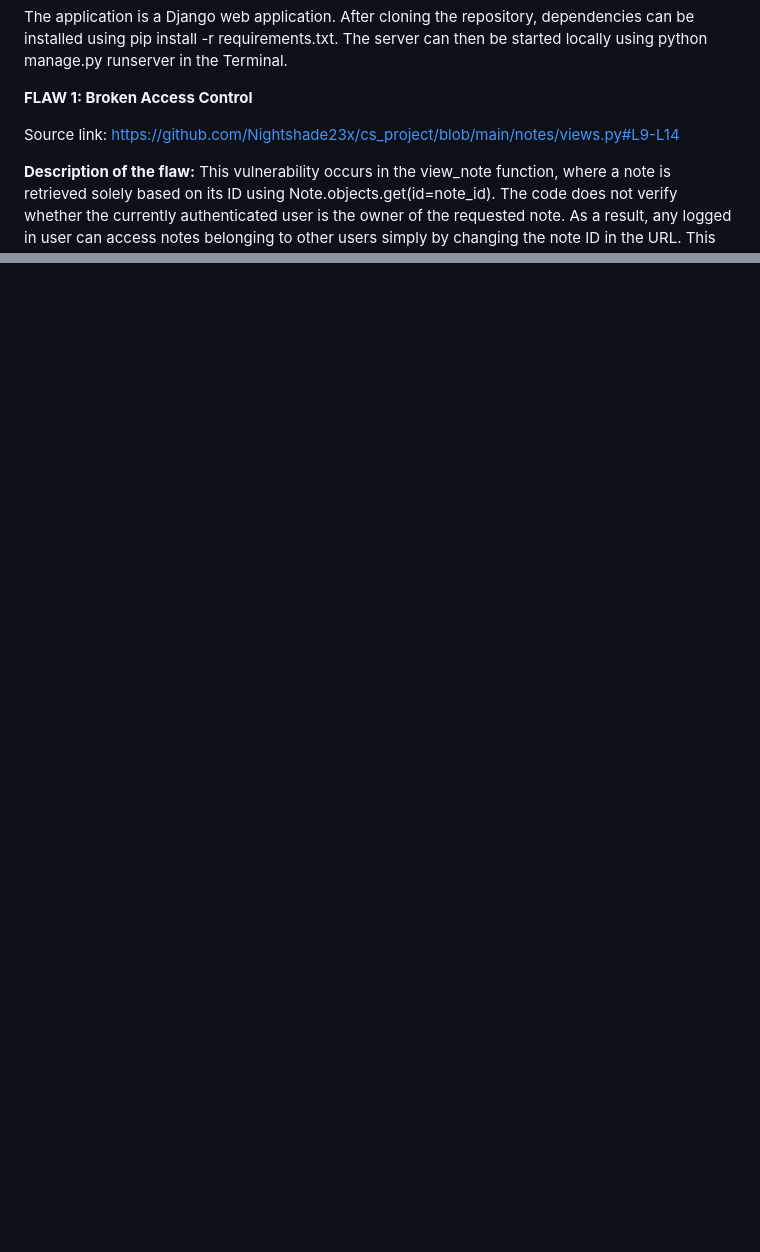
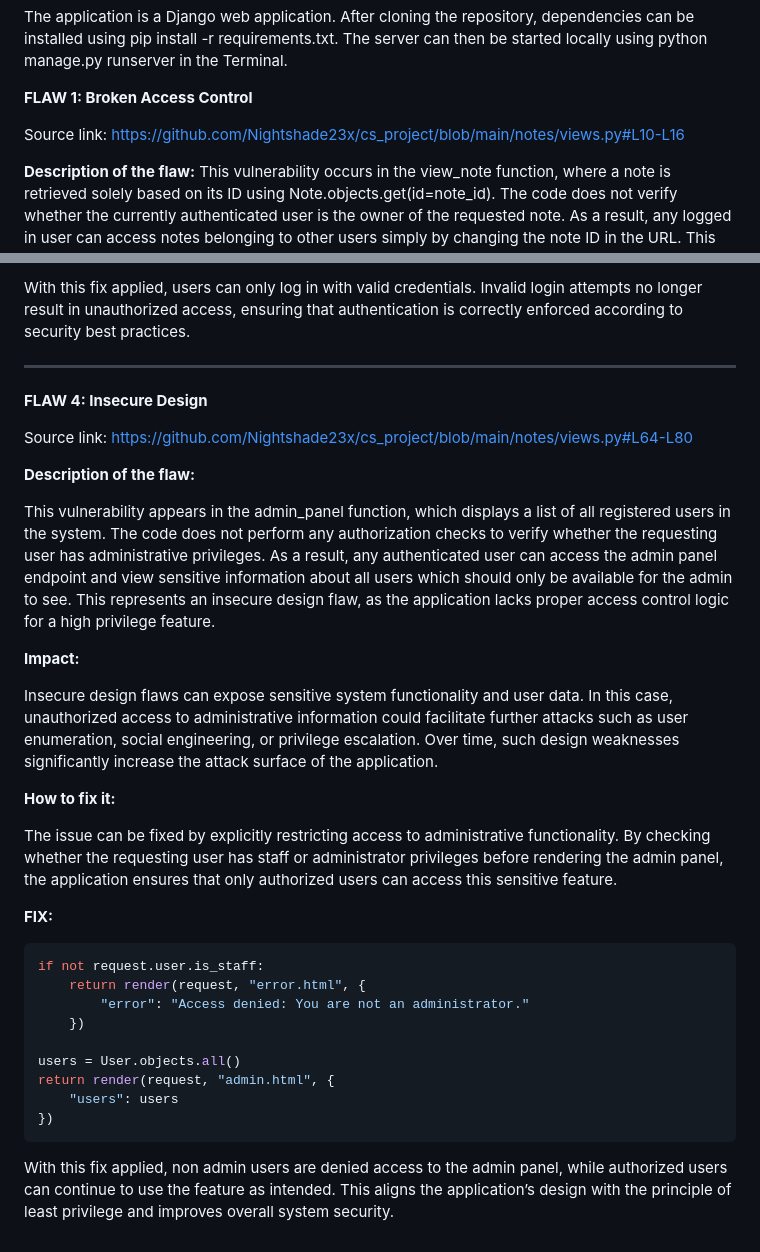
Before and after one commit to Nightshade23x/cs_project, a Markdown page: Essay.md, 2 parts joined by grey strips. Rendered like a GitHub page; blank space fills up the shorter version.

````diff
--- a/Essay.md
+++ b/Essay.md
@@ -7,7 +7,7 @@ The application is a Django web application. After cloning the repository, depen
 **FLAW 1: Broken Access Control**
 
 Source link:
-https://github.com/Nightshade23x/cs_project/blob/main/notes/views.py#L9-L14
+https://github.com/Nightshade23x/cs_project/blob/main/notes/views.py#L10-L16
 
 **Description of the flaw:**
 This vulnerability occurs in the view_note function, where a note is retrieved solely based on its ID using Note.objects.get(id=note_id). The code does not verify whether the currently authenticated user is the owner of the requested note. As a result, any logged in user can access notes belonging to other users simply by changing the note ID in the URL. This violates the principle of access control by failing to enforce authorization checks at the object level.
@@ -49,0 +84,36 @@ With this fix applied, user input is safely handled by the ORM, and SQL injectio
+With this fix applied, users can only log in with valid credentials. Invalid login attempts no longer result in unauthorized access, ensuring that authentication is correctly enforced according to security best practices.
+
+---
+
+**FLAW 4: Insecure Design**
+
+Source link:
+https://github.com/Nightshade23x/cs_project/blob/main/notes/views.py#L64-L80
+
+**Description of the flaw:**
+
+This vulnerability appears in the admin_panel function, which displays a list of all registered users in the system. The code does not perform any authorization checks to verify whether the requesting user has administrative privileges. As a result, any authenticated user can access the admin panel endpoint and view sensitive information about all users which should only be available for the admin to see.
+This represents an insecure design flaw, as the application lacks proper access control logic for a high privilege feature.
+
+**Impact:**
+
+Insecure design flaws can expose sensitive system functionality and user data. In this case, unauthorized access to administrative information could facilitate further attacks such as user enumeration, social engineering, or privilege escalation. Over time, such design weaknesses significantly increase the attack surface of the application.
+
+**How to fix it:**
+
+The issue can be fixed by explicitly restricting access to administrative functionality. By checking whether the requesting user has staff or administrator privileges before rendering the admin panel, the application ensures that only authorized users can access this sensitive feature.
+
+**FIX:**
+```python
+if not request.user.is_staff:
+    return render(request, "error.html", {
+        "error": "Access denied: You are not an administrator."
+    })
+
+users = User.objects.all()
+return render(request, "admin.html", {
+    "users": users
+})
+```
+
+With this fix applied, non admin users are denied access to the admin panel, while authorized users can continue to use the feature as intended. This aligns the application’s design with the principle of least privilege and improves overall system security.
````
Also changed, not shown: other parts of Essay.md (+39 -5 lines).
